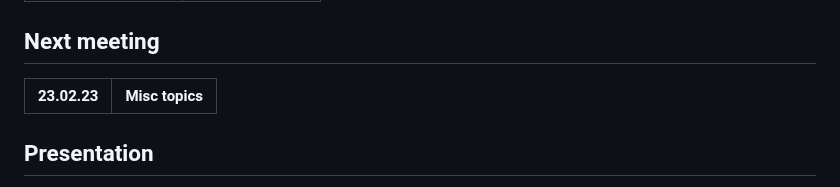
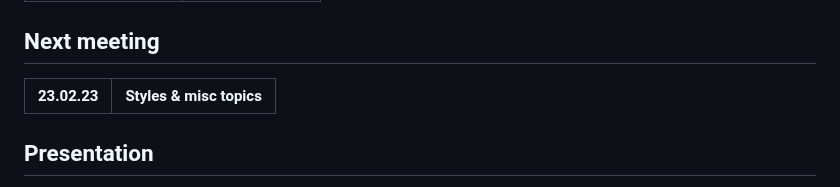
Before and after one commit to MediaComem/eCH-0056-revision, a Markdown page: 05_metadata/README.md, the part around the change. GitHub-like rendering.

Commit message:
Update the next meeting title

```diff
--- a/05_metadata/README.md
+++ b/05_metadata/README.md
@@ -21,7 +21,7 @@
 
 ## Next meeting
 
-| 23.02.23 | Misc topics |
+| 23.02.23 | Styles & misc topics |
 |----------|-------------|
 
 ## Presentation
```
